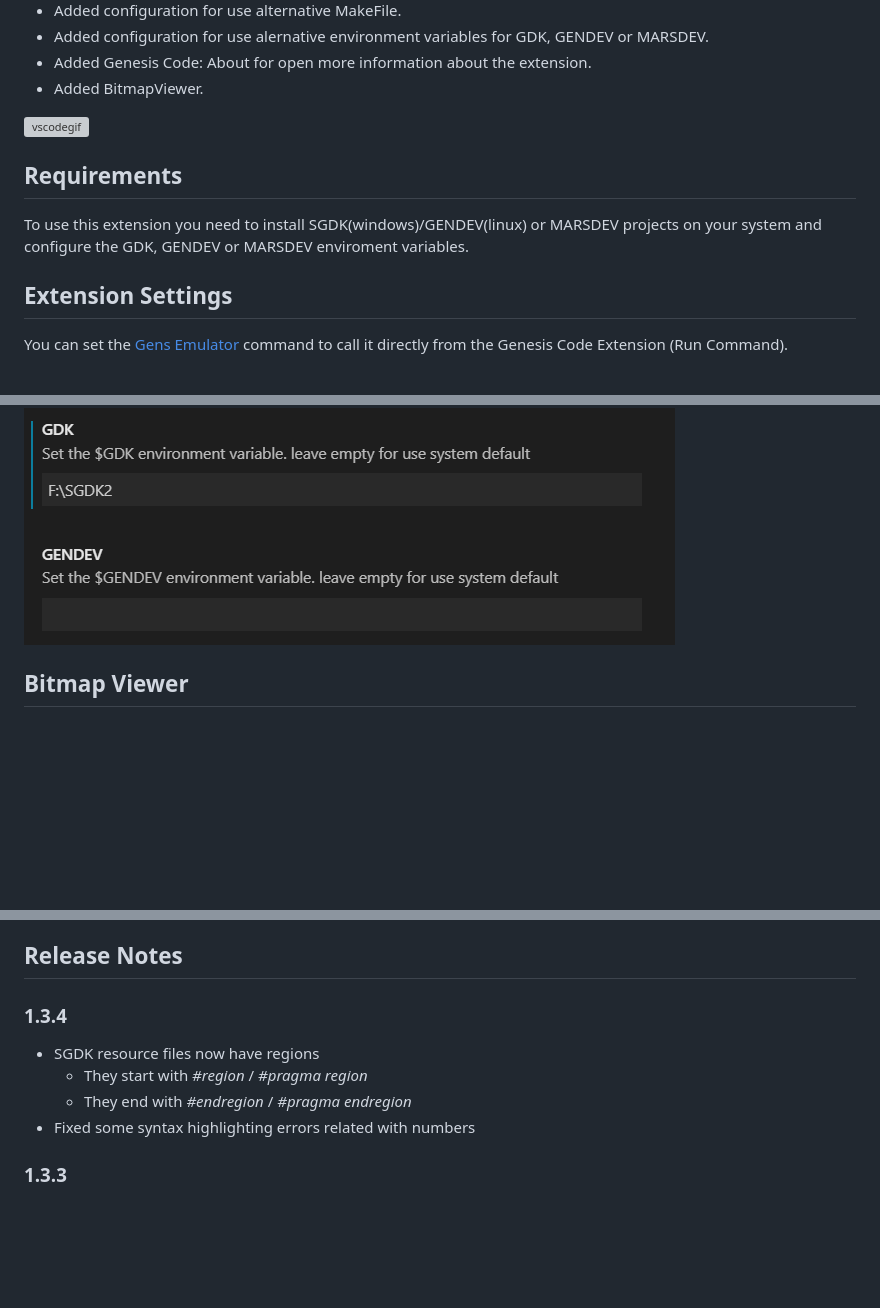
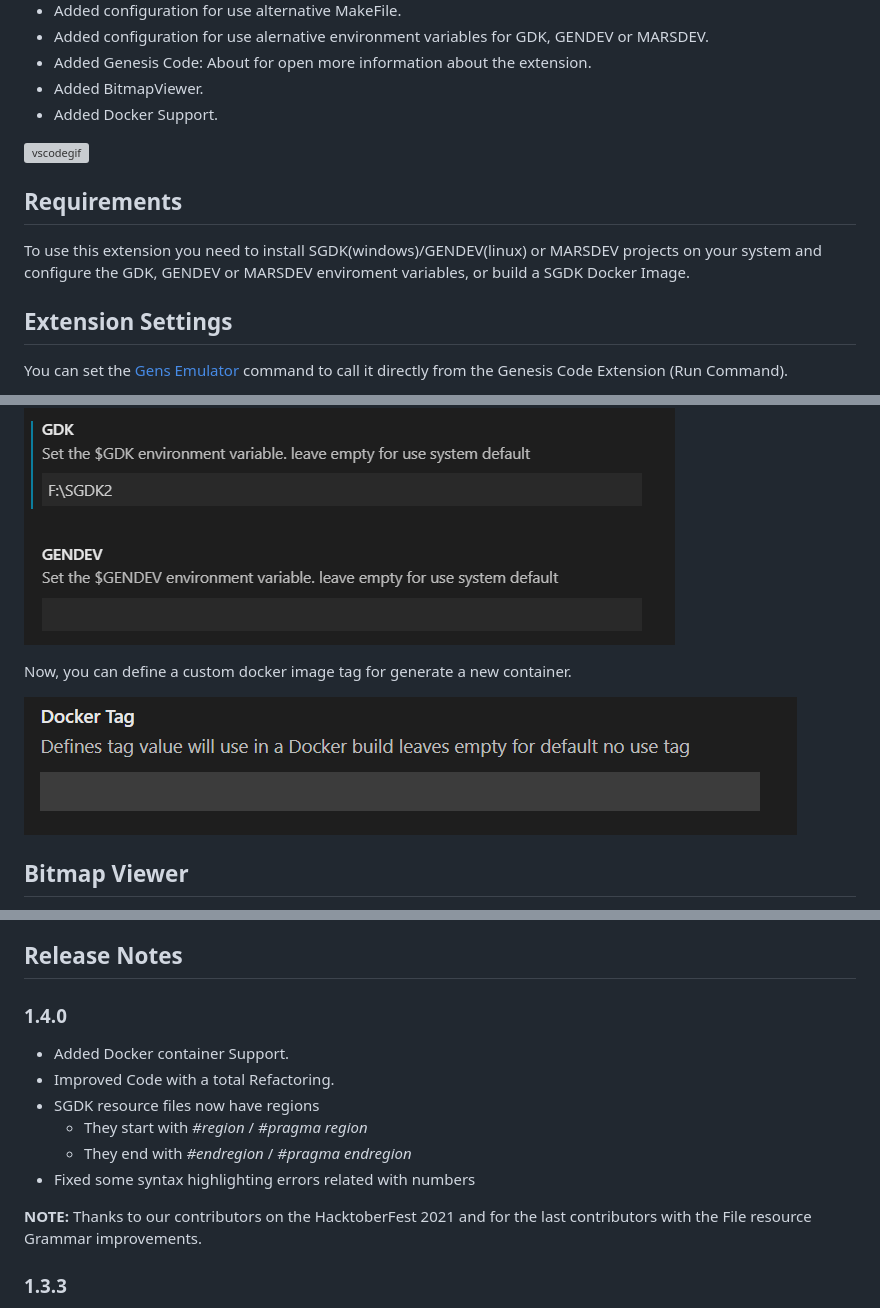
Before and after one commit to zerasul/genesis-code, a Markdown page: README.md, 3 parts joined by grey strips. GitHub-like rendering; pictures changed too: dockertag.png (added); blank space fills up the shorter version; grey boxes are pictures that could not be loaded.

```diff
--- a/README.md
+++ b/README.md
@@ -26,12 +26,13 @@ With this extension, you can use easily a few commands for help you create aweso
 * Added configuration for use alernative environment variables for GDK, GENDEV or MARSDEV.
 * Added Genesis Code: About for open more information about the extension.
 * Added BitmapViewer.
+* Added Docker Support.
 
 ![vscodegif](vscodegif.gif)
 
 ## Requirements
 
-To use this extension you need to install SGDK(windows)/GENDEV(linux) or MARSDEV projects on your system and configure the GDK, GENDEV or MARSDEV enviroment variables.
+To use this extension you need to install SGDK(windows)/GENDEV(linux) or MARSDEV projects on your system and configure the GDK, GENDEV or MARSDEV enviroment variables, or build a SGDK Docker Image.
 
 ## Extension Settings
 
@@ -57,6 +59,10 @@ You can set an alternative MakeFile on the configuration panel. When the compile
 Also, you can set an alternative value for the environment variables of GDK, GENDEV or MARSDEV.
 
 ![envvariables](envvariables.png)
+
+Now, you can define a custom docker image tag for generate a new container.
+
+![dockertag](dockertag.png)
 
 ## Bitmap Viewer
 
@@ -73,12 +79,16 @@ Now you can use the Bitmap Viewer; with some information of the images. You can
 
 ## Release Notes
 
-### 1.3.4
+### 1.4.0
 
+* Added Docker container Support.
+* Improved Code with a total Refactoring.
 * SGDK resource files now have regions
     * They start with *#region* / *#pragma region*
     * They end with *#endregion* / *#pragma endregion*
 * Fixed some syntax highlighting errors related with numbers
+
+**NOTE:** Thanks to our contributors on the HacktoberFest 2021 and for the last contributors with the File resource Grammar improvements.
 
 ### 1.3.3
 
```
Also changed, not shown: other parts of README.md (+1 -0 lines), 1 other file.
